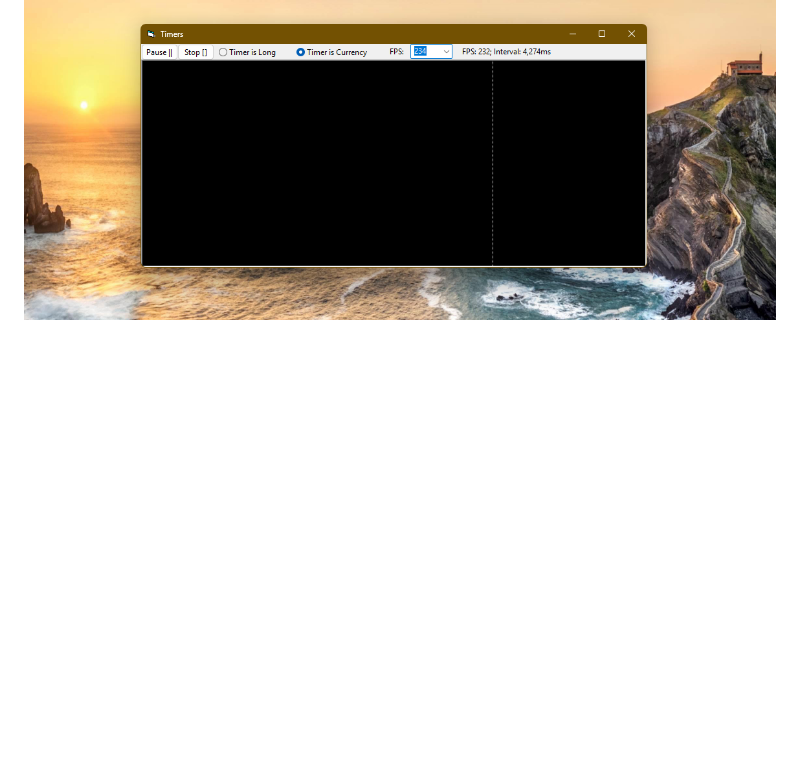
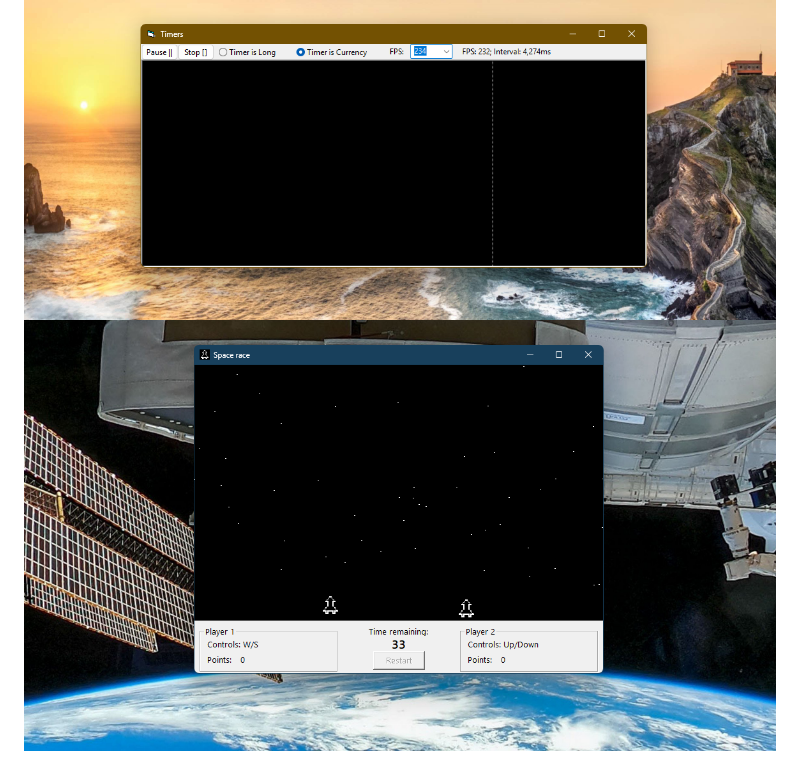
Before and after one commit to OlimilO1402/Sys_Timers, a Markdown page: README.md, the part around the change. GitHub-like rendering; pictures changed too: Resources/SpaceRace1973.png (added); blank space fills up the shorter version.

```diff
--- a/README.md
+++ b/README.md
@@ -68,3 +68,4 @@ because 450 fps are 2.222 ms so it rounds up to 3 ms. Switch to the "Timer (Curr
 Maybe you also want to have a look at the repo [Sys_Stopwatch](https://github.com/OlimilO1402/Sys_StopWatch) which uses the QueryPerformance winapi either.
 
 ![Timers Image](Resources/Timers.png "Timers Image")
+![SpaceRace1973 Image](Resources/SpaceRace1973.png "SpaceRace1973 Image")
```
